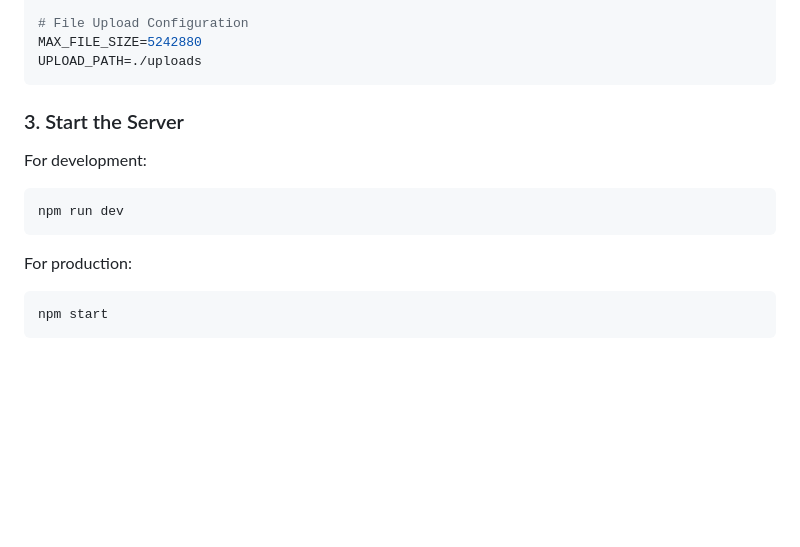
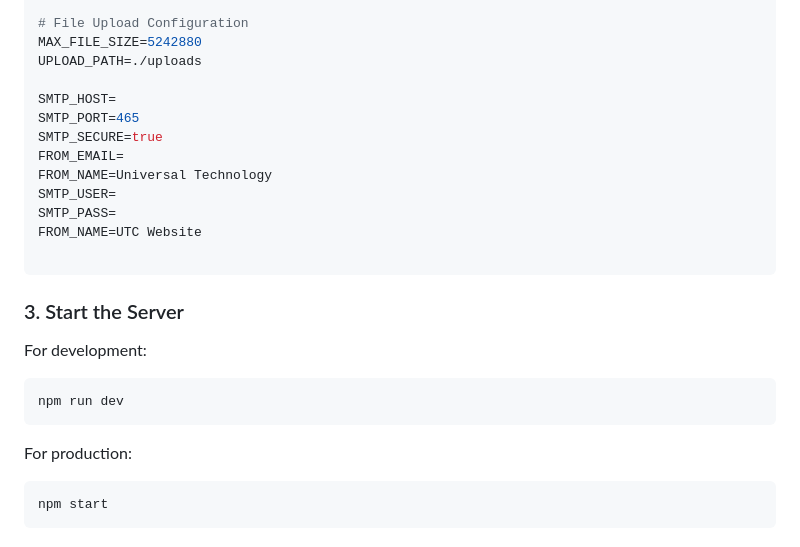
Before and after one commit to yanmyoaung31916/utc_web, a Markdown page: README.md, the part around the change printed below. Drawn GitHub-style; blank space fills up the shorter version.

````diff
--- a/README.md
+++ b/README.md
@@ -98,16 +107,28 @@ ADMIN_PASSWORD=admin123
 # File Upload Configuration
 MAX_FILE_SIZE=5242880
 UPLOAD_PATH=./uploads
+
+SMTP_HOST=
+SMTP_PORT=465
+SMTP_SECURE=true
+FROM_EMAIL=
+FROM_NAME=Universal Technology
+SMTP_USER=
+SMTP_PASS=
+FROM_NAME=UTC Website
+
 ```
 
 ### 3. Start the Server
 
 For development:
+
 ```bash
 npm run dev
 ```
 
 For production:
+
 ```bash
 npm start
 ```
````
Also changed, not shown: other parts of README.md (+20 -0 lines).
